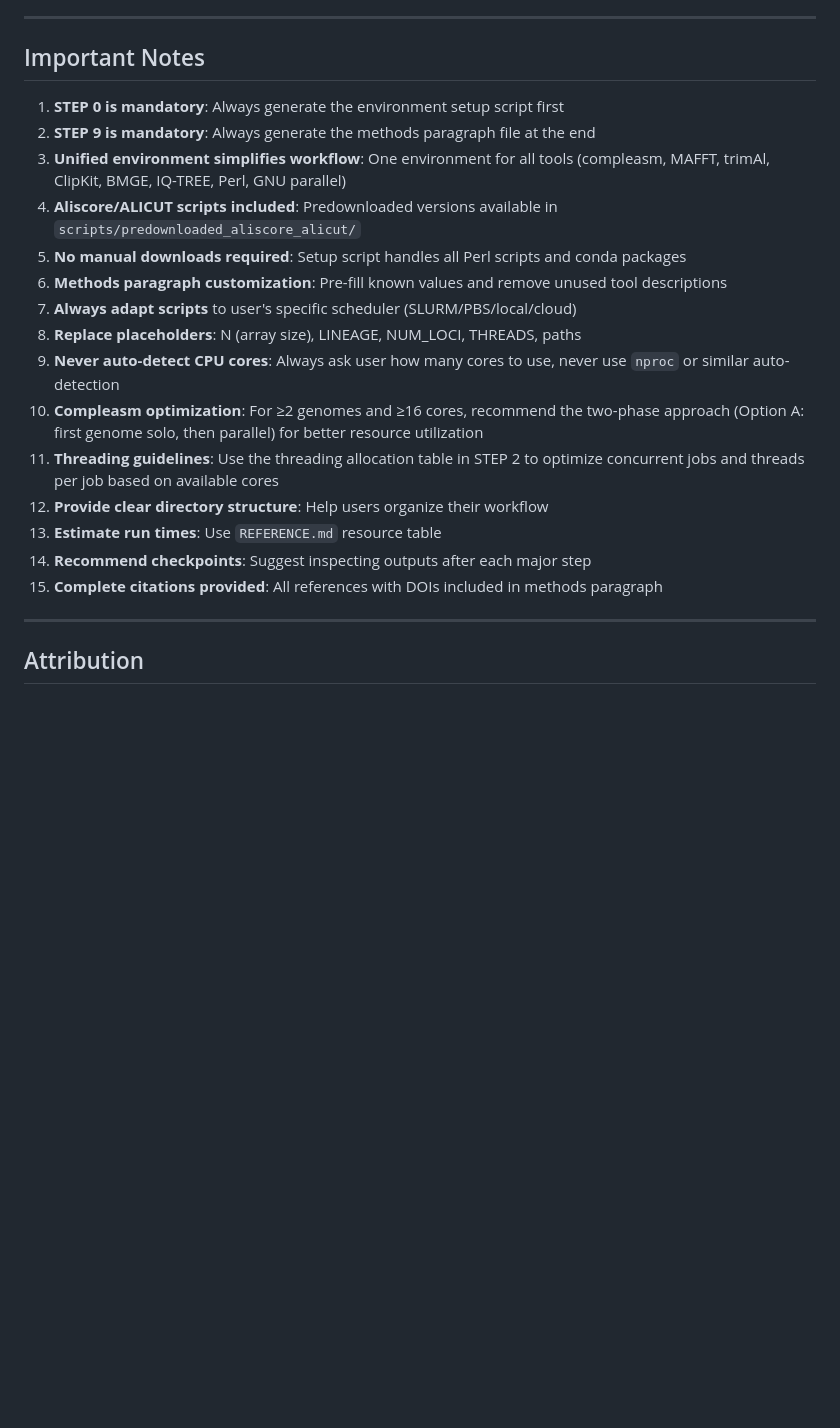
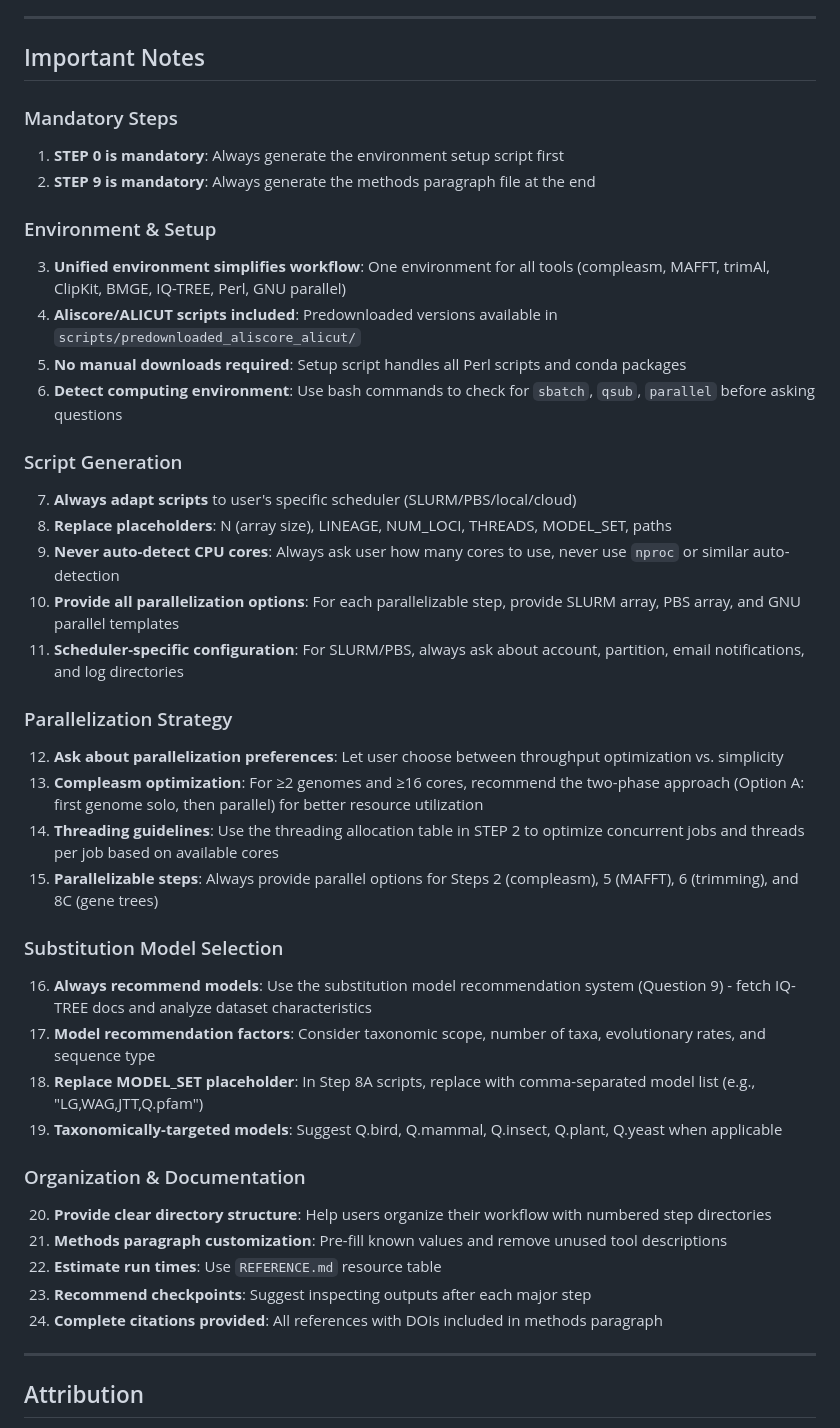
Before and after one commit to brunoasm/claude_deepthink, a Markdown page: phylo_from_buscos/SKILL.md, the part around the change. GitHub-like rendering; blank space fills up the shorter version.

Commit message:
Reorganize and expand Important Notes with new features
- Organize notes into categorical sections:
  * Mandatory Steps
  * Environment & Setup
  * Script Generation
  * Parallelization Strategy
  * Substitution Model Selection
  * Organization & Documentation

- Add new guidance for:
  * Computing environment detection
  * Parallelization preferences and options
  * Model recommendation system usage
  * MODEL_SET placeholder replacement
  * Scheduler-specific configuration

- Expanded from 15 to 24 notes
- Better organized for quick reference
- Covers all new features from #10 and #12

```diff
--- a/phylo_from_buscos/SKILL.md
+++ b/phylo_from_buscos/SKILL.md
@@ -1958,21 +1958,41 @@ Provide users with summary of outputs:
 
 ## Important Notes
 
+### Mandatory Steps
 1. **STEP 0 is mandatory**: Always generate the environment setup script first
 2. **STEP 9 is mandatory**: Always generate the methods paragraph file at the end
+
+### Environment & Setup
 3. **Unified environment simplifies workflow**: One environment for all tools (compleasm, MAFFT, trimAl, ClipKit, BMGE, IQ-TREE, Perl, GNU parallel)
 4. **Aliscore/ALICUT scripts included**: Predownloaded versions available in `scripts/predownloaded_aliscore_alicut/`
 5. **No manual downloads required**: Setup script handles all Perl scripts and conda packages
-6. **Methods paragraph customization**: Pre-fill known values and remove unused tool descriptions
+6. **Detect computing environment**: Use bash commands to check for `sbatch`, `qsub`, `parallel` before asking questions
+
+### Script Generation
 7. **Always adapt scripts** to user's specific scheduler (SLURM/PBS/local/cloud)
-8. **Replace placeholders**: N (array size), LINEAGE, NUM_LOCI, THREADS, paths
+8. **Replace placeholders**: N (array size), LINEAGE, NUM_LOCI, THREADS, MODEL_SET, paths
 9. **Never auto-detect CPU cores**: Always ask user how many cores to use, never use `nproc` or similar auto-detection
-10. **Compleasm optimization**: For ≥2 genomes and ≥16 cores, recommend the two-phase approach (Option A: first genome solo, then parallel) for better resource utilization
-11. **Threading guidelines**: Use the threading allocation table in STEP 2 to optimize concurrent jobs and threads per job based on available cores
-12. **Provide clear directory structure**: Help users organize their workflow
-13. **Estimate run times**: Use `REFERENCE.md` resource table
-14. **Recommend checkpoints**: Suggest inspecting outputs after each major step
-15. **Complete citations provided**: All references with DOIs included in methods paragraph
+10. **Provide all parallelization options**: For each parallelizable step, provide SLURM array, PBS array, and GNU parallel templates
+11. **Scheduler-specific configuration**: For SLURM/PBS, always ask about account, partition, email notifications, and log directories
+
+### Parallelization Strategy
+12. **Ask about parallelization preferences**: Let user choose between throughput optimization vs. simplicity
+13. **Compleasm optimization**: For ≥2 genomes and ≥16 cores, recommend the two-phase approach (Option A: first genome solo, then parallel) for better resource utilization
+14. **Threading guidelines**: Use the threading allocation table in STEP 2 to optimize concurrent jobs and threads per job based on available cores
+15. **Parallelizable steps**: Always provide parallel options for Steps 2 (compleasm), 5 (MAFFT), 6 (trimming), and 8C (gene trees)
+
+### Substitution Model Selection
+16. **Always recommend models**: Use the substitution model recommendation system (Question 9) - fetch IQ-TREE docs and analyze dataset characteristics
+17. **Model recommendation factors**: Consider taxonomic scope, number of taxa, evolutionary rates, and sequence type
+18. **Replace MODEL_SET placeholder**: In Step 8A scripts, replace with comma-separated model list (e.g., "LG,WAG,JTT,Q.pfam")
+19. **Taxonomically-targeted models**: Suggest Q.bird, Q.mammal, Q.insect, Q.plant, Q.yeast when applicable
+
+### Organization & Documentation
+20. **Provide clear directory structure**: Help users organize their workflow with numbered step directories
+21. **Methods paragraph customization**: Pre-fill known values and remove unused tool descriptions
+22. **Estimate run times**: Use `REFERENCE.md` resource table
+23. **Recommend checkpoints**: Suggest inspecting outputs after each major step
+24. **Complete citations provided**: All references with DOIs included in methods paragraph
 
 ---
 
```
